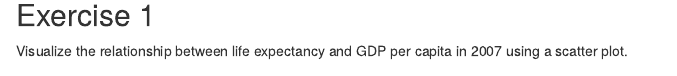
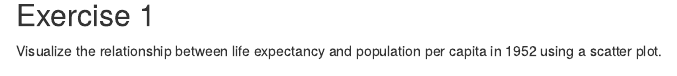
Before and after one commit to bluetoucan/gapminder, an R Markdown document (gapminder.Rmd): the page in a window 1100 px wide, from 610 px down. Rendered offline with R 4.5, knitr and Pandoc, with nearby package versions; some code elsewhere in the file could not run offline.

Commit message:
Sept 1 exercise update

````diff
--- a/gapminder.Rmd
+++ b/gapminder.Rmd
@@ -28,6 +28,6 @@ gap = read.csv("https://bit.ly/gap_data_upd")
 
 ## Exercise 1
 
-Visualize the relationship between life expectancy and GDP per capita in 2007 using a scatter plot.
+Visualize the relationship between life expectancy and population per capita in 1952 using a scatter plot.
 
 ```{r ex1}
````
Also changed, not shown: gapminder.html (added), gapminder.Rmd (2 more changed lines).
